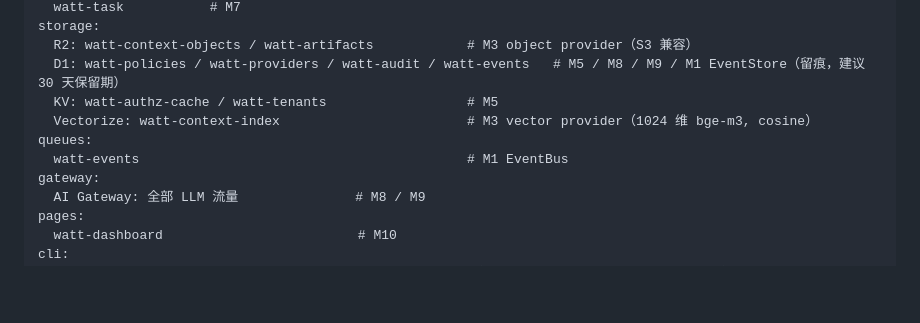
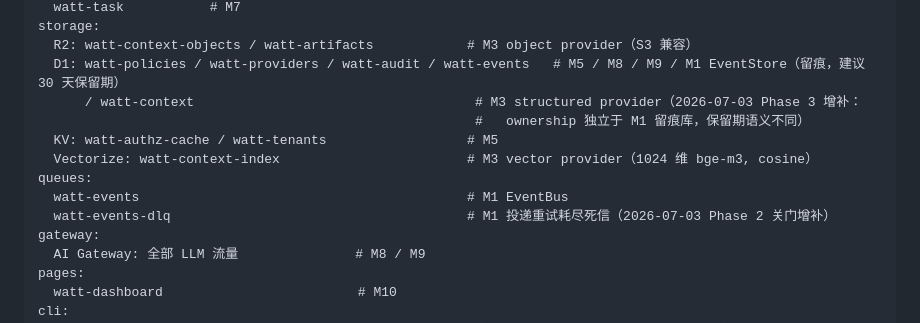
Before and after one commit to TokenRollAI/Watt, a Markdown page: Docs/Architecture.md, the part around the change. Drawn GitHub-style; blank space fills up the shorter version.

Commit message:
docs: Architecture 附B — watt-context D1 (M3 structured) + watt-events-dlq (constitution-first for Phase 3)

```diff
--- a/Docs/Architecture.md
+++ b/Docs/Architecture.md
@@ -427,10 +427,13 @@ workflows:
 storage:
   R2: watt-context-objects / watt-artifacts            # M3 object provider（S3 兼容）
   D1: watt-policies / watt-providers / watt-audit / watt-events   # M5 / M8 / M9 / M1 EventStore（留痕，建议 30 天保留期）
+      / watt-context                                    # M3 structured provider（2026-07-03 Phase 3 增补：
+                                                        #   ownership 独立于 M1 留痕库，保留期语义不同）
   KV: watt-authz-cache / watt-tenants                  # M5
   Vectorize: watt-context-index                        # M3 vector provider（1024 维 bge-m3, cosine）
 queues:
   watt-events                                          # M1 EventBus
+  watt-events-dlq                                      # M1 投递重试耗尽死信（2026-07-03 Phase 2 关门增补）
 gateway:
   AI Gateway: 全部 LLM 流量               # M8 / M9
 pages:
```
